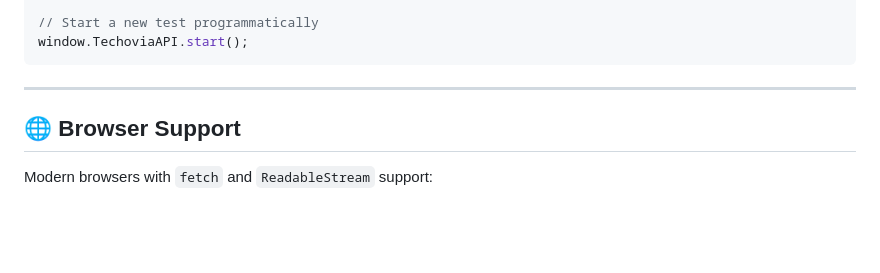
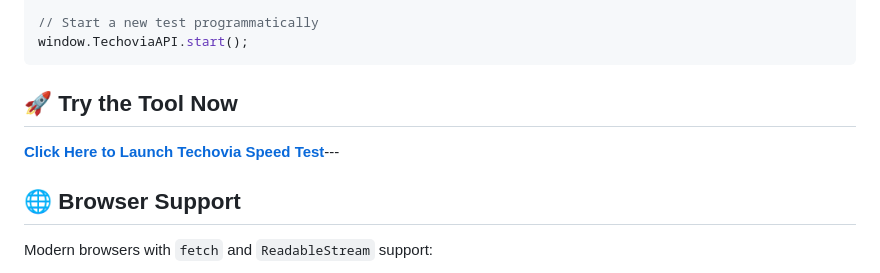
Before and after one commit to mo1563882-sudo/speed-test, a Markdown page: README.md, the part around the change. Rendered like a GitHub page; blank space fills up the shorter version.

Commit message:
Add link to Techovia Speed Test in README
Added a section to the README for launching the Techovia Speed Test tool.

````diff
--- a/README.md
+++ b/README.md
@@ -61,7 +61,8 @@ const history = window.TechoviaAPI.history;
 window.TechoviaAPI.start();
 ```
 
----
+## 🚀 Try the Tool Now
+**[Click Here to Launch Techovia Speed Test](https://mo1563882-sudo.github.io/speed-test/)**---
 
 ## 🌐 Browser Support
 
````
